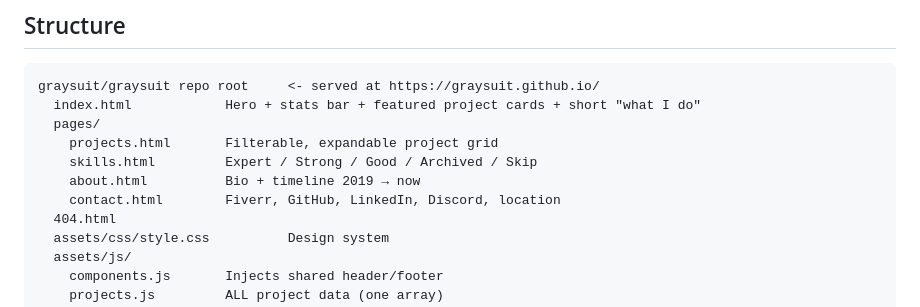
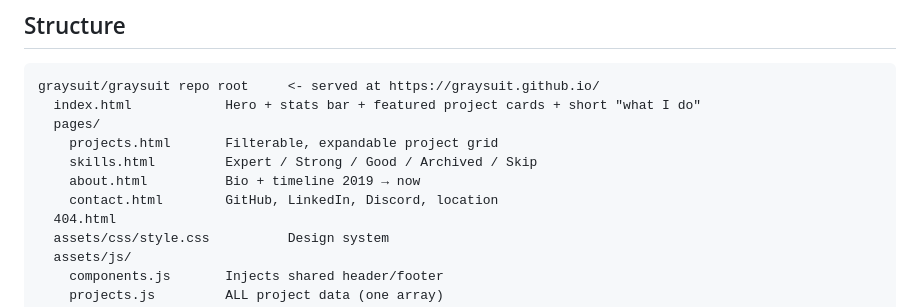
Before and after one commit to graysuit/graysuit.github.io, a Markdown page: README.site.md, the part around the change. GitHub-like rendering.

Commit message:
Update contact.html links in README.site.md

```diff
--- a/README.site.md
+++ b/README.site.md
@@ -21,7 +21,7 @@ graysuit/graysuit repo root     <- served at https://graysuit.github.io/
     projects.html       Filterable, expandable project grid
     skills.html         Expert / Strong / Good / Archived / Skip
     about.html          Bio + timeline 2019 → now
-    contact.html        Fiverr, GitHub, LinkedIn, Discord, location
+    contact.html        GitHub, LinkedIn, Discord, location
   404.html
   assets/css/style.css          Design system
   assets/js/
```
